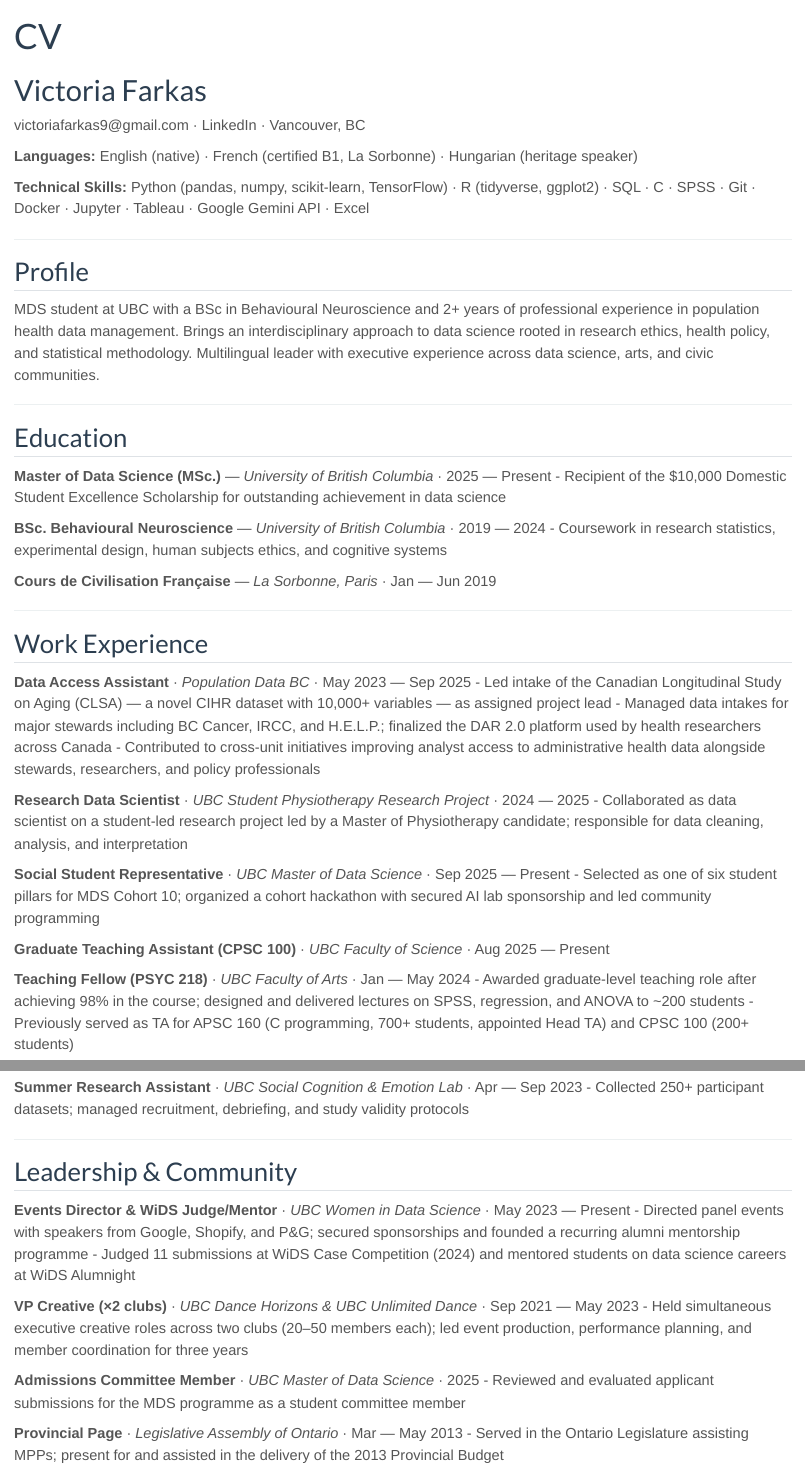
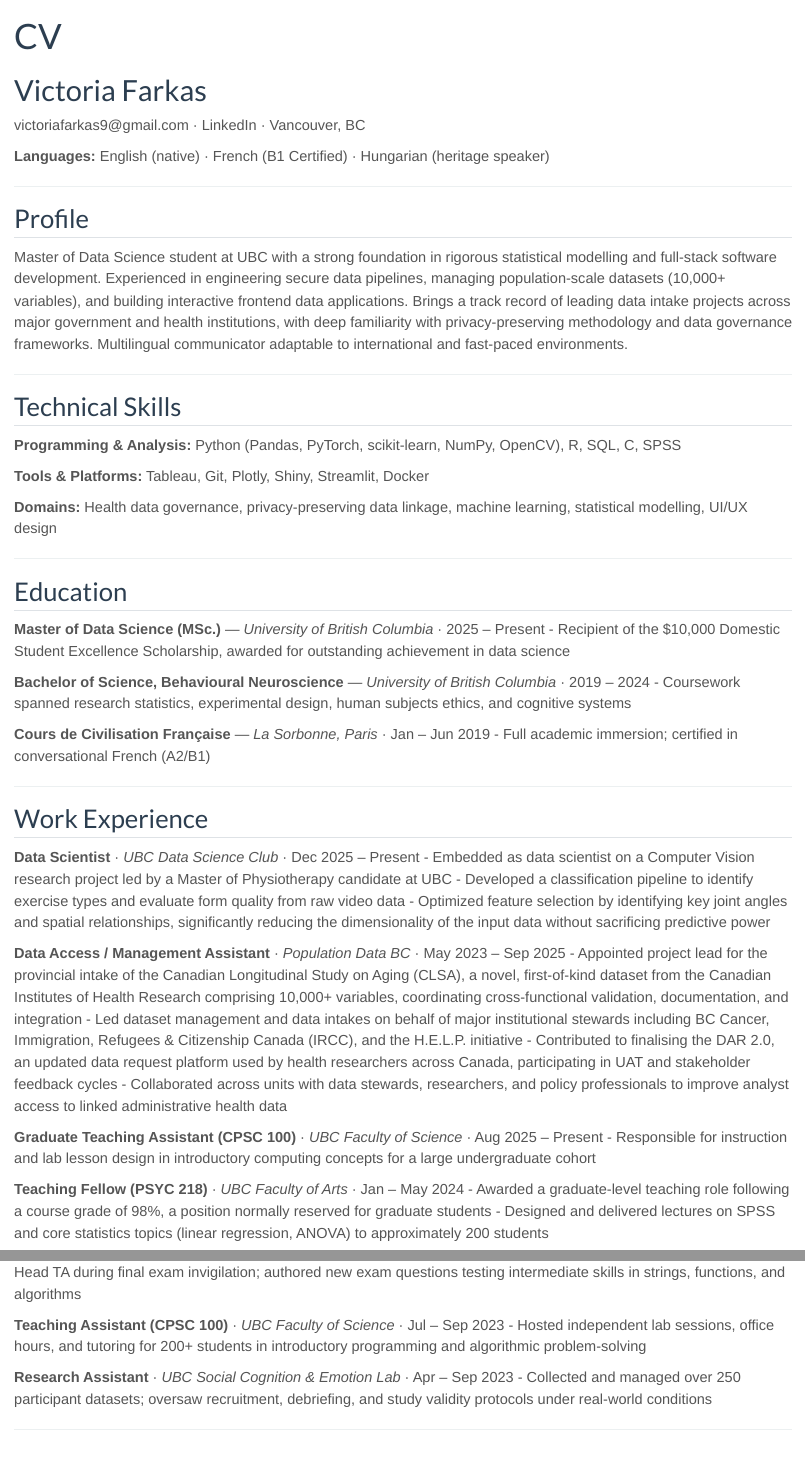
Before and after one commit to farkasvic/farkasvic.github.io, a Quarto document (cv.qmd): the page in a window 1100 px wide, from its top, and a second part further down, joined at a grey line. Rendered offline with R 4.5, knitr and Pandoc in place of Quarto, with nearby package versions.

Commit message:
update master cv

```diff
--- a/cv.qmd
+++ b/cv.qmd
@@ -1,50 +1,63 @@
 ---
 title: "CV"
+format:
+  html:
+    class: cv-page
 ---
-
 # Victoria Farkas
 
 victoriafarkas9@gmail.com · [LinkedIn](https://linkedin.com/in/victoria-farkas-617262262) · Vancouver, BC
 
-**Languages:** English (native) · French (certified B1, La Sorbonne) · Hungarian (heritage speaker)
-
-**Technical Skills:** Python (pandas, numpy, scikit-learn, TensorFlow) · R (tidyverse, ggplot2) · SQL · C · SPSS · Git · Docker · Jupyter · Tableau · Google Gemini API · Excel
+**Languages:** English (native) · French (B1 Certified) · Hungarian (heritage speaker)
 
 ---
 
 ## Profile
 
-MDS student at UBC with a BSc in Behavioural Neuroscience and 2+ years of professional experience in population health data management. Brings an interdisciplinary approach to data science rooted in research ethics, health policy, and statistical methodology. Multilingual leader with executive experience across data science, arts, and civic communities.
+Master of Data Science student at UBC with a strong foundation in rigorous statistical modelling and full-stack software development. Experienced in engineering secure data pipelines, managing population-scale datasets (10,000+ variables), and building interactive frontend data applications. Brings a track record of leading data intake projects across major government and health institutions, with deep familiarity with privacy-preserving methodology and data governance frameworks. Multilingual communicator adaptable to international and fast-paced environments.
+
+---
+
+## Technical Skills
+
+**Programming & Analysis:** Python (Pandas, PyTorch, scikit-learn, NumPy, OpenCV), R, SQL, C, SPSS
+
+**Tools & Platforms:** Tableau, Git, Plotly, Shiny, Streamlit, Docker
+
+**Domains:** Health data governance, privacy-preserving data linkage, machine learning, statistical modelling, UI/UX design
 
 ---
 
 ## Education
 
-**Master of Data Science (MSc.)** — *University of British Columbia* · 2025 — Present
-- Recipient of the $10,000 Domestic Student Excellence Scholarship for outstanding achievement in data science
+**Master of Data Science (MSc.)** — *University of British Columbia* · 2025 – Present
+- Recipient of the $10,000 Domestic Student Excellence Scholarship, awarded for outstanding achievement in data science
 
-**BSc. Behavioural Neuroscience** — *University of British Columbia* · 2019 — 2024
-- Coursework in research statistics, experimental design, human subjects ethics, and cognitive systems
+**Bachelor of Science, Behavioural Neuroscience** — *University of British Columbia* · 2019 – 2024
+- Coursework spanned research statistics, experimental design, human subjects ethics, and cognitive systems
 
-**Cours de Civilisation Française** — *La Sorbonne, Paris* · Jan — Jun 2019
+**Cours de Civilisation Française** — *La Sorbonne, Paris* · Jan – Jun 2019
+- Full academic immersion; certified in conversational French (A2/B1)
 
 ---
 
 ## Work Experience
 
-**Data Access Assistant** · *Population Data BC* · May 2023 — Sep 2025
-- Led intake of the Canadian Longitudinal Study on Aging (CLSA) — a novel CIHR dataset with 10,000+ variables — as assigned project lead
-- Managed data intakes for major stewards including BC Cancer, IRCC, and H.E.L.P.; finalized the DAR 2.0 platform used by health researchers across Canada
-- Contributed to cross-unit initiatives improving analyst access to administrative health data alongside stewards, researchers, and policy professionals
+**Data Scientist** · *UBC Data Science Club* · Dec 2025 – Present
+- Embedded as data scientist on a Computer Vision research project led by a Master of Physiotherapy candidate at UBC
+- Developed a classification pipeline to identify exercise types and evaluate form quality from raw video data
+- Optimized feature selection by identifying key joint angles and spatial relationships, significantly reducing the dimensionality of the input data without sacrificing predictive power
 
-**Research Data Scientist** · *UBC Student Physiotherapy Research Project* · 2024 — 2025
-- Collaborated as data scientist on a student-led research project led by a Master of Physiotherapy candidate; responsible for data cleaning, analysis, and interpretation
+**Data Access / Management Assistant** · *Population Data BC* · May 2023 – Sep 2025
+- Appointed project lead for the provincial intake of the Canadian Longitudinal Study on Aging (CLSA), a novel, first-of-kind dataset from the Canadian Institutes of Health Research comprising 10,000+ variables, coordinating cross-functional validation, documentation, and integration
+- Led dataset management and data intakes on behalf of major institutional stewards including BC Cancer, Immigration, Refugees & Citizenship Canada (IRCC), and the H.E.L.P. initiative
+- Contributed to finalising the DAR 2.0, an updated data request platform used by health researchers across Canada, participating in UAT and stakeholder feedback cycles
+- Collaborated across units with data stewards, researchers, and policy professionals to improve analyst access to linked administrative health data
 
-**Social Student Representative** · *UBC Master of Data Science* · Sep 2025 — Present
-- Selected as one of six student pillars for MDS Cohort 10; organized a cohort hackathon with secured AI lab sponsorship and led community programming
+**Graduate Teaching Assistant (CPSC 100)** · *UBC Faculty of Science* · Aug 2025 – Present
+- Responsible for instruction and lab lesson design in introductory computing concepts for a large undergraduate cohort
 
-**Graduate Teaching Assistant (CPSC 100)** · *UBC Faculty of Science* · Aug 2025 — Present
+**Teaching Fellow (PSYC 218)** · *UBC Faculty of Arts* · Jan – May 2024
+- Awarded a graduate-level teaching role following a course grade of 98%, a position normally reserved for graduate students
+- Designed and delivered lectures on SPSS and core statistics topics (linear regression, ANOVA) to approximately 200 students
 
-**Teaching Fellow (PSYC 218)** · *UBC Faculty of Arts* · Jan — May 2024
-- Awarded graduate-level teaching role after achieving 98% in the course; designed and delivered lectures on SPSS, regression, and ANOVA to ~200 students
-- Previously served as TA for APSC 160 (C programming, 700+ students, appointed Head TA) and CPSC 100 (200+ students)
@@ -51,20 +66,15 @@
+- Appointed Head TA during final exam invigilation; authored new exam questions testing intermediate skills in strings, functions, and algorithms
 
-**Summer Research Assistant** · *UBC Social Cognition & Emotion Lab* · Apr — Sep 2023
-- Collected 250+ participant datasets; managed recruitment, debriefing, and study validity protocols
+**Teaching Assistant (CPSC 100)** · *UBC Faculty of Science* · Jul – Sep 2023
+- Hosted independent lab sessions, office hours, and tutoring for 200+ students in introductory programming and algorithmic problem-solving
+
+**Research Assistant** · *UBC Social Cognition & Emotion Lab* · Apr – Sep 2023
+- Collected and managed over 250 participant datasets; oversaw recruitment, debriefing, and study validity protocols under real-world conditions
 
 ---
 
-## Leadership & Community
+## Leadership & Community Involvement
 
-**Events Director & WiDS Judge/Mentor** · *UBC Women in Data Science* · May 2023 — Present
-- Directed panel events with speakers from Google, Shopify, and P&G; secured sponsorships and founded a recurring alumni mentorship programme
-- Judged 11 submissions at WiDS Case Competition (2024) and mentored students on data science careers at WiDS Alumnight
-
-**VP Creative (×2 clubs)** · *UBC Dance Horizons & UBC Unlimited Dance* · Sep 2021 — May 2023
-- Held simultaneous executive creative roles across two clubs (20–50 members each); led event production, performance planning, and member coordination for three years
-
-**Admissions Committee Member** · *UBC Master of Data Science* · 2025
+**Admissions Committee Member** · *UBC Master of Data Science* · Nov 2025 – Present
 - Reviewed and evaluated applicant submissions for the MDS programme as a student committee member
 
-**Provincial Page** · *Legislative Assembly of Ontario* · Mar — May 2013
-- Served in the Ontario Legislature assisting MPPs; present for and assisted in the delivery of the 2013 Provincial Budget
```
Also changed, not shown: cv.md (added), cv.qmd (62 more changed lines).
